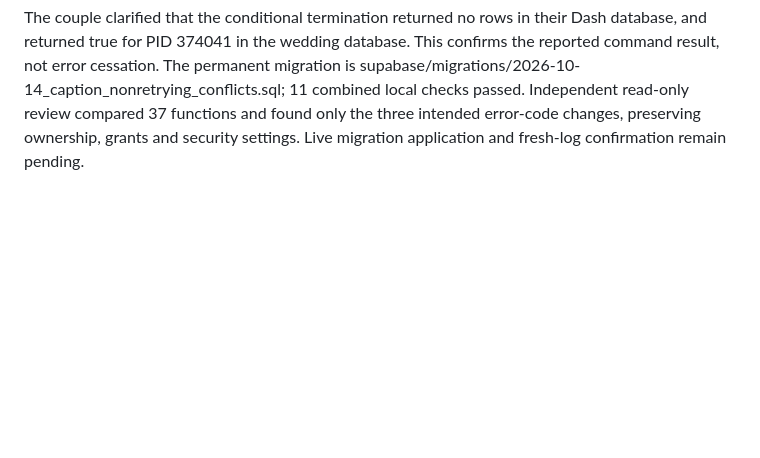
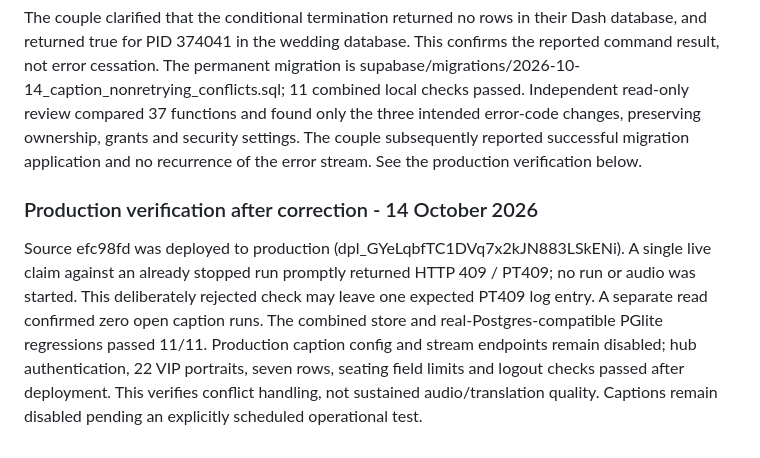
Before and after one commit to mitchtsui/MCWedding, a Markdown page: docs/WEDDING_PARTY_HUB.md, the part around the change. Rendered like a GitHub page; blank space fills up the shorter version.

Commit message:
Record deployed caption retry fix and live conflict verification
Assisted-by: Codex

```diff
--- a/docs/WEDDING_PARTY_HUB.md
+++ b/docs/WEDDING_PARTY_HUB.md
@@ -165,4 +165,17 @@ reported command result, not error cessation. The permanent migration is
 supabase/migrations/2026-10-14_caption_nonretrying_conflicts.sql; 11 combined local
 checks passed. Independent read-only review compared 37 functions and found only the
 three intended error-code changes, preserving ownership, grants and security settings.
-Live migration application and fresh-log confirmation remain pending.
+The couple subsequently reported successful migration application and no recurrence of
+the error stream. See the production verification below.
+
+### Production verification after correction - 14 October 2026
+
+Source efc98fd was deployed to production (dpl_GYeLqbfTC1DVq7x2kJN883LSkENi).
+A single live claim against an already stopped run promptly returned HTTP 409 / PT409;
+no run or audio was started. This deliberately rejected check may leave one expected
+PT409 log entry. A separate read confirmed zero open caption runs. The combined
+store and real-Postgres-compatible PGlite regressions passed 11/11. Production caption
+config and stream endpoints remain disabled; hub authentication, 22 VIP portraits,
+seven rows, seating field limits and logout checks passed after deployment. This
+verifies conflict handling, not sustained audio/translation quality. Captions remain
+disabled pending an explicitly scheduled operational test.
```
